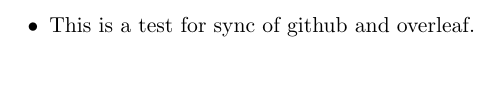
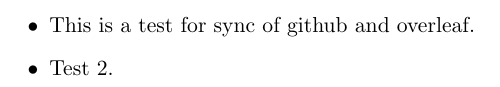
Before and after one commit to wernerd-econ/PaperRepo, a LaTeX document (main.tex): part of the page, cut so that both start at the same text. Compiled offline with pdfLaTeX.

Commit message:
Update on Overleaf.

```diff
--- a/main.tex
+++ b/main.tex
@@ -3,6 +3,7 @@
 \begin{document}
 \begin{itemize}
     \item This is a test for sync of github and overleaf.
+    \item Test 2.
 \end{itemize}
 
 \end{document}
```
